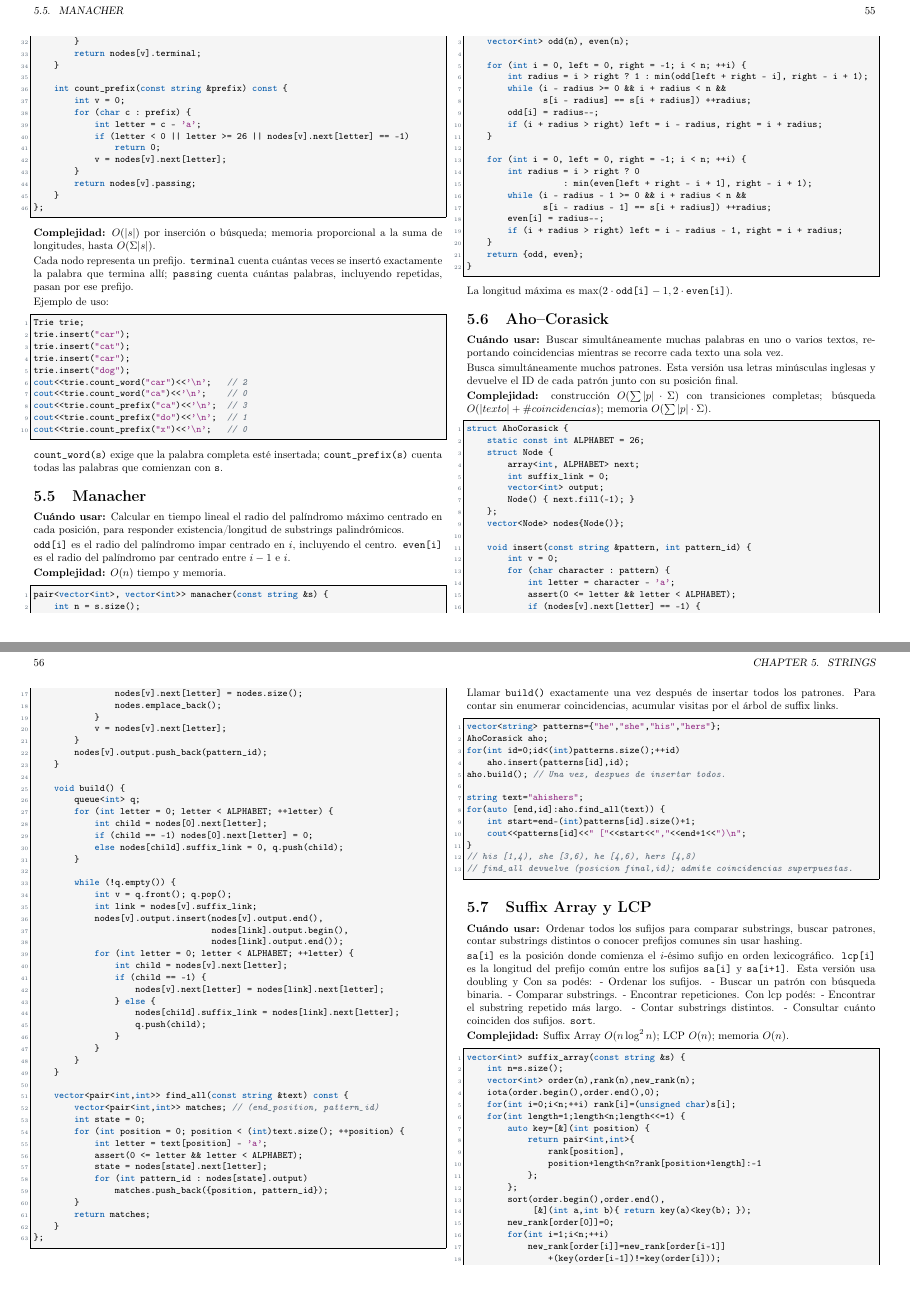
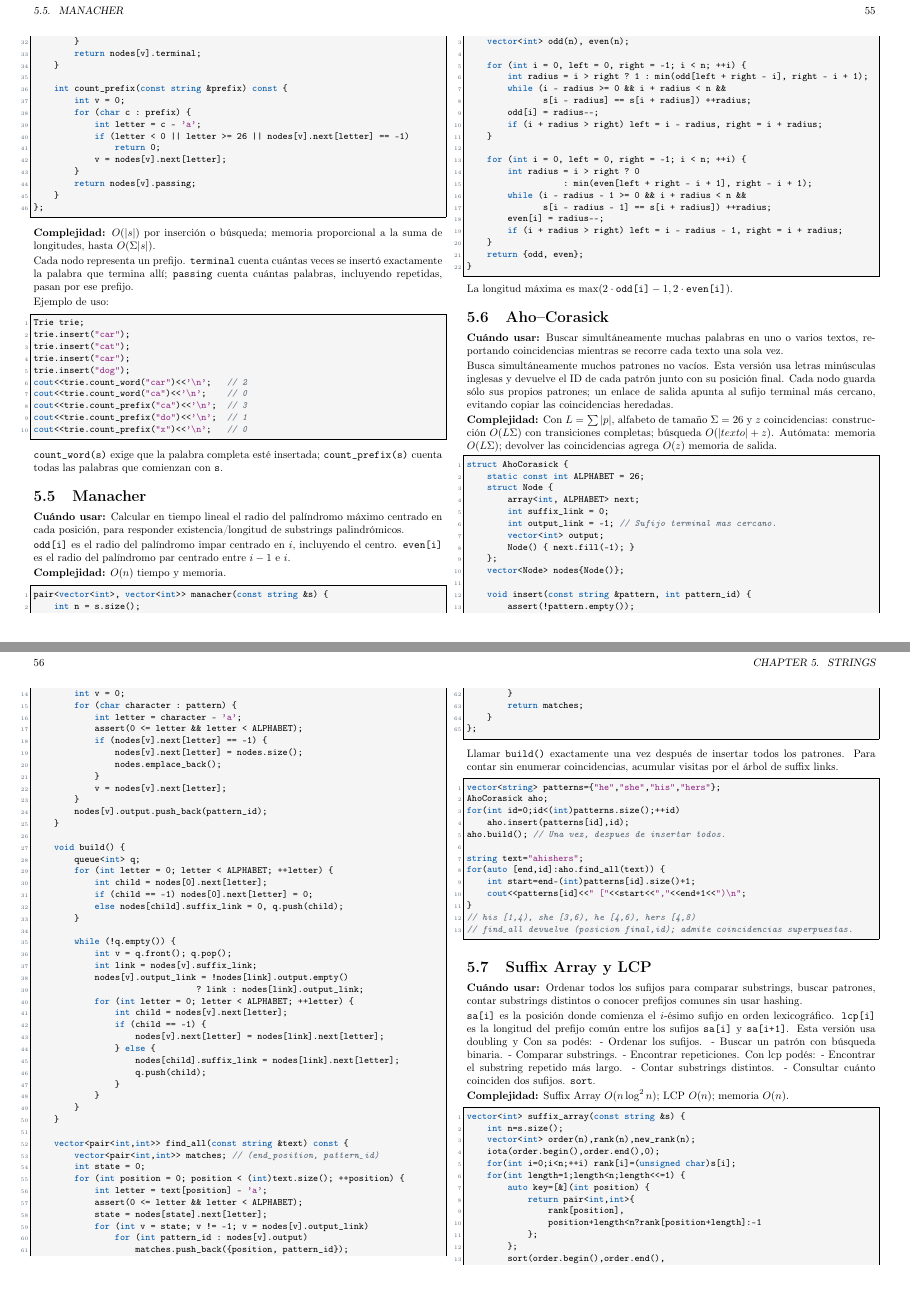
Before and after one commit to matiask400/mcduck-handbook, a LaTeX thesis (main.tex, which reads strings/aho_corasick.tex): pages 55 and 56 of 77, joined at a grey line. Compiled offline with pdfLaTeX.

Commit message:
perf: usar enlaces de salida en Aho-Corasick

```diff
--- a/strings/aho_corasick.tex
+++ b/strings/aho_corasick.tex
@@ -2,11 +2,15 @@
 \whenuse{Buscar simult\'aneamente muchas palabras en uno o varios textos,
 reportando coincidencias mientras se recorre cada texto una sola vez.}
 
-Busca simult\'aneamente muchos patrones. Esta versi\'on usa letras min\'usculas
-inglesas y devuelve el ID de cada patr\'on junto con su posici\'on final.
+Busca simult\'aneamente muchos patrones no vac\'ios. Esta versi\'on usa letras
+min\'usculas inglesas y devuelve el ID de cada patr\'on junto con su posici\'on
+final. Cada nodo guarda s\'olo sus propios patrones; un enlace de salida apunta
+al sufijo terminal m\'as cercano, evitando copiar las coincidencias heredadas.
 
-\complexity{construcci\'on $O(\sum |p|\cdot\Sigma)$ con transiciones completas;
-b\'usqueda $O(|texto|+\#coincidencias)$; memoria $O(\sum |p|\cdot\Sigma)$.}
+\complexity{Con $L=\sum |p|$, alfabeto de tama\~no $\Sigma=26$ y $z$
+coincidencias: construcci\'on $O(L\Sigma)$ con transiciones completas;
+b\'usqueda $O(|texto|+z)$. Aut\'omata: memoria $O(L\Sigma)$;
+devolver las coincidencias agrega $O(z)$ memoria de salida.}
 
 \begin{lstlisting}[style=cpp]
 struct AhoCorasick {
@@ -14,12 +18,14 @@ struct AhoCorasick {
     struct Node {
         array<int, ALPHABET> next;
         int suffix_link = 0;
+        int output_link = -1; // Sufijo terminal mas cercano.
         vector<int> output;
         Node() { next.fill(-1); }
     };
     vector<Node> nodes{Node()};
 
     void insert(const string &pattern, int pattern_id) {
+        assert(!pattern.empty());
         int v = 0;
         for (char character : pattern) {
             int letter = character - 'a';
@@ -44,9 +50,8 @@ struct AhoCorasick {
         while (!q.empty()) {
             int v = q.front(); q.pop();
             int link = nodes[v].suffix_link;
-            nodes[v].output.insert(nodes[v].output.end(),
-                                   nodes[link].output.begin(),
-                                   nodes[link].output.end());
+            nodes[v].output_link = !nodes[link].output.empty()
+                                ? link : nodes[link].output_link;
             for (int letter = 0; letter < ALPHABET; ++letter) {
                 int child = nodes[v].next[letter];
                 if (child == -1) {
@@ -66,8 +71,9 @@ struct AhoCorasick {
             int letter = text[position] - 'a';
             assert(0 <= letter && letter < ALPHABET);
             state = nodes[state].next[letter];
-            for (int pattern_id : nodes[state].output)
-                matches.push_back({position, pattern_id});
+            for (int v = state; v != -1; v = nodes[v].output_link)
+                for (int pattern_id : nodes[v].output)
+                    matches.push_back({position, pattern_id});
         }
         return matches;
     }
```
